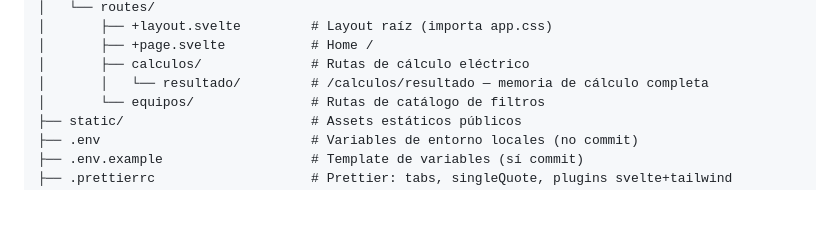
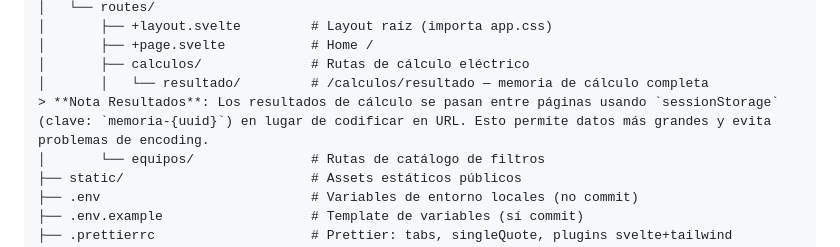
Before and after one commit to GARFEX33/garfex-calculadora-filtros, a Markdown page: frontend/web/AGENTS.md, the part around the change. GitHub-like rendering; blank space fills up the shorter version.

```diff
--- a/frontend/web/AGENTS.md
+++ b/frontend/web/AGENTS.md
@@ -84,6 +84,7 @@ frontend/web/
 │       ├── +page.svelte           # Home /
 │       ├── calculos/              # Rutas de cálculo eléctrico
 │       │   └── resultado/         # /calculos/resultado — memoria de cálculo completa
+> **Nota Resultados**: Los resultados de cálculo se pasan entre páginas usando `sessionStorage` (clave: `memoria-{uuid}`) en lugar de codificar en URL. Esto permite datos más grandes y evita problemas de encoding.
 │       └── equipos/               # Rutas de catálogo de filtros
 ├── static/                        # Assets estáticos públicos
 ├── .env                           # Variables de entorno locales (no commit)
```
Also changed, not shown: 1 other file.
